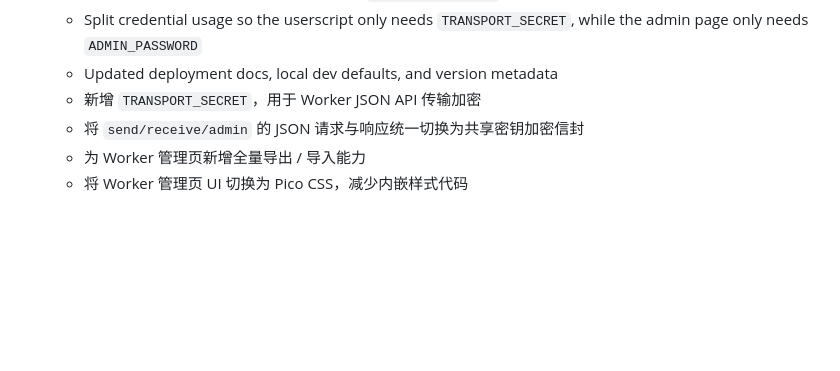
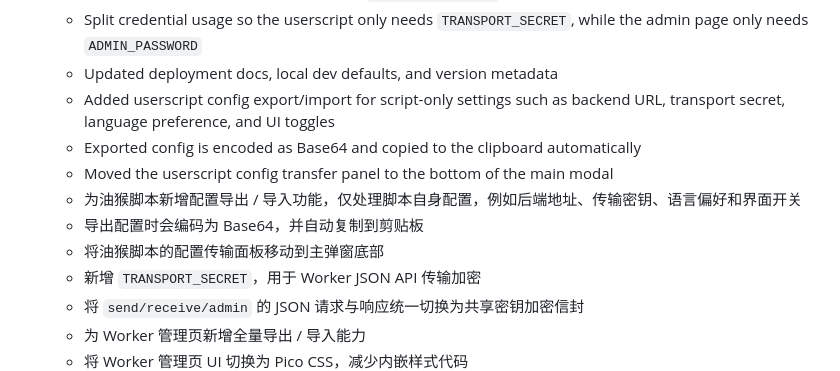
Before and after one commit to fangyuan99/cookie-share, a Markdown page: update.md, the part around the change. Rendered like a GitHub page; blank space fills up the shorter version.

```diff
--- a/update.md
+++ b/update.md
@@ -6,6 +6,12 @@
   - Updated the userscript to store and use `TRANSPORT_SECRET` for cloud operations
   - Split credential usage so the userscript only needs `TRANSPORT_SECRET`, while the admin page only needs `ADMIN_PASSWORD`
   - Updated deployment docs, local dev defaults, and version metadata
+  - Added userscript config export/import for script-only settings such as backend URL, transport secret, language preference, and UI toggles
+  - Exported config is encoded as Base64 and copied to the clipboard automatically
+  - Moved the userscript config transfer panel to the bottom of the main modal
+  - 为油猴脚本新增配置导出 / 导入功能，仅处理脚本自身配置，例如后端地址、传输密钥、语言偏好和界面开关
+  - 导出配置时会编码为 Base64，并自动复制到剪贴板
+  - 将油猴脚本的配置传输面板移动到主弹窗底部
   - 新增 `TRANSPORT_SECRET`，用于 Worker JSON API 传输加密
   - 将 `send/receive/admin` 的 JSON 请求与响应统一切换为共享密钥加密信封
   - 为 Worker 管理页新增全量导出 / 导入能力
```
Also changed, not shown: README.md (+2 -7 lines), README_CN.md (+1 -6 lines).
